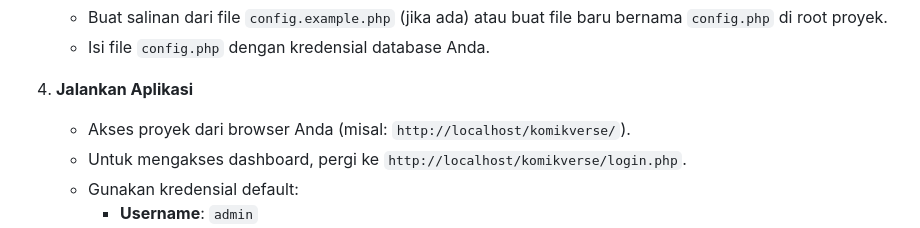
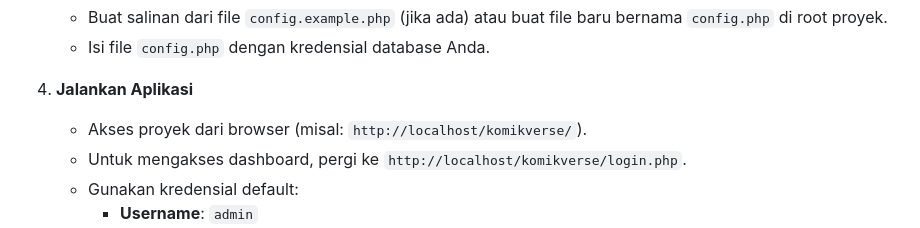
Before and after one commit to MNaufalRI/crud-php, a Markdown page: README.md, the part around the change. GitHub-like rendering.

```diff
--- a/README.md
+++ b/README.md
@@ -51,7 +51,7 @@ Aplikasi ini dibangun menggunakan **PHP Native (PHP 8.0+)** dan **PDO** untuk ko
     * Isi file `config.php` dengan kredensial database Anda.
 
 4.  **Jalankan Aplikasi**
-    * Akses proyek dari browser Anda (misal: `http://localhost/komikverse/`).
+    * Akses proyek dari browser (misal: `http://localhost/komikverse/`).
     * Untuk mengakses dashboard, pergi ke `http://localhost/komikverse/login.php`.
     * Gunakan kredensial default:
         * **Username**: `admin`
```
